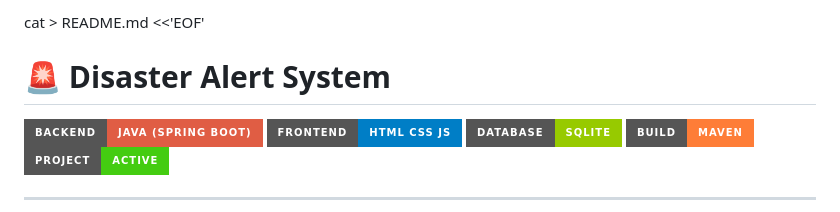
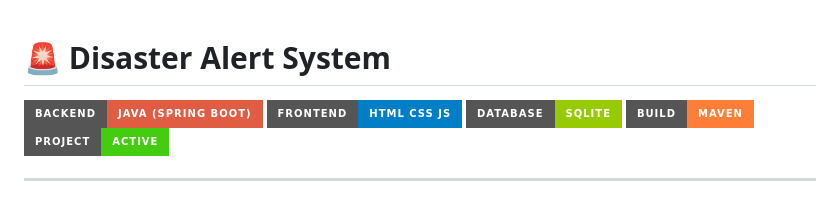
Before and after one commit to rohanramgopal/Disaster-Alert-System, a Markdown page: README.md, the part around the change. GitHub-like rendering; badges without logos.

Commit message:
Fix formatting issues in README.md

```diff
--- a/README.md
+++ b/README.md
@@ -1,4 +1,4 @@
-cat > README.md <<'EOF'
+
 # 🚨 Disaster Alert System
 
 ![Java](https://img.shields.io/badge/Backend-Java%20(Spring%20Boot)-red?style=for-the-badge&logo=springboot)
```
